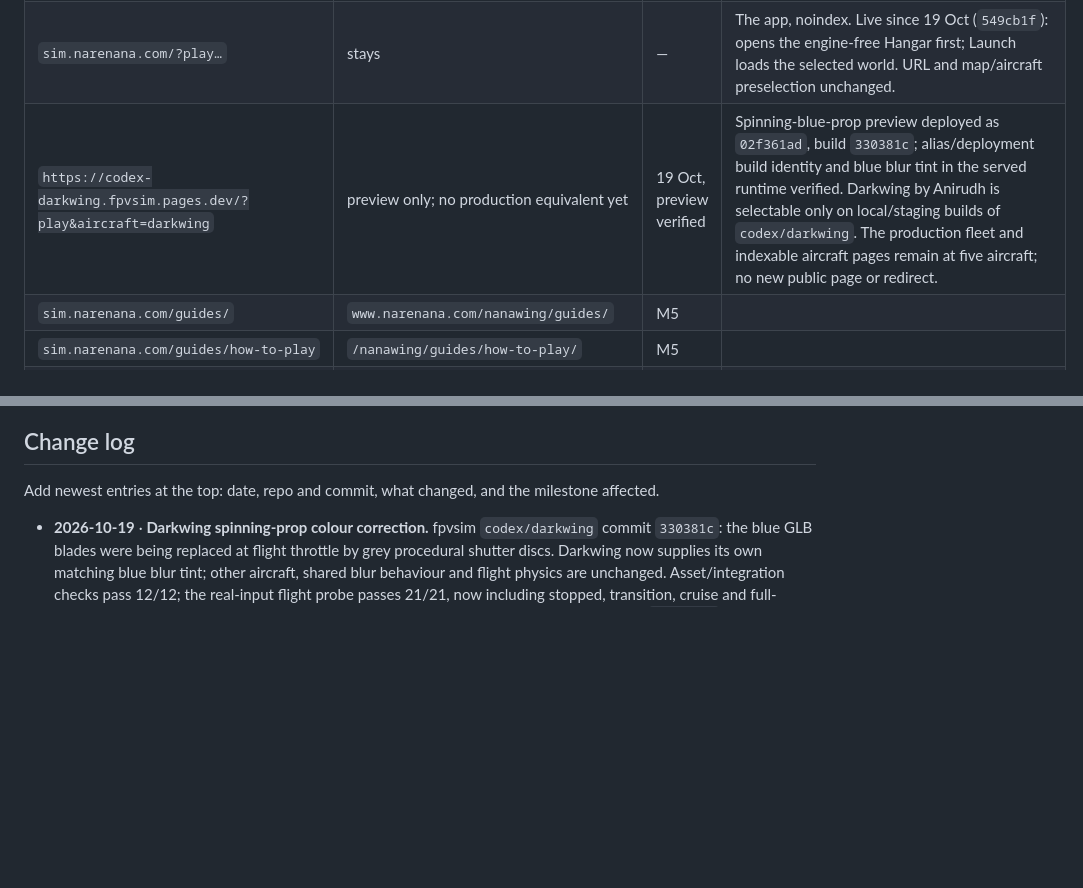
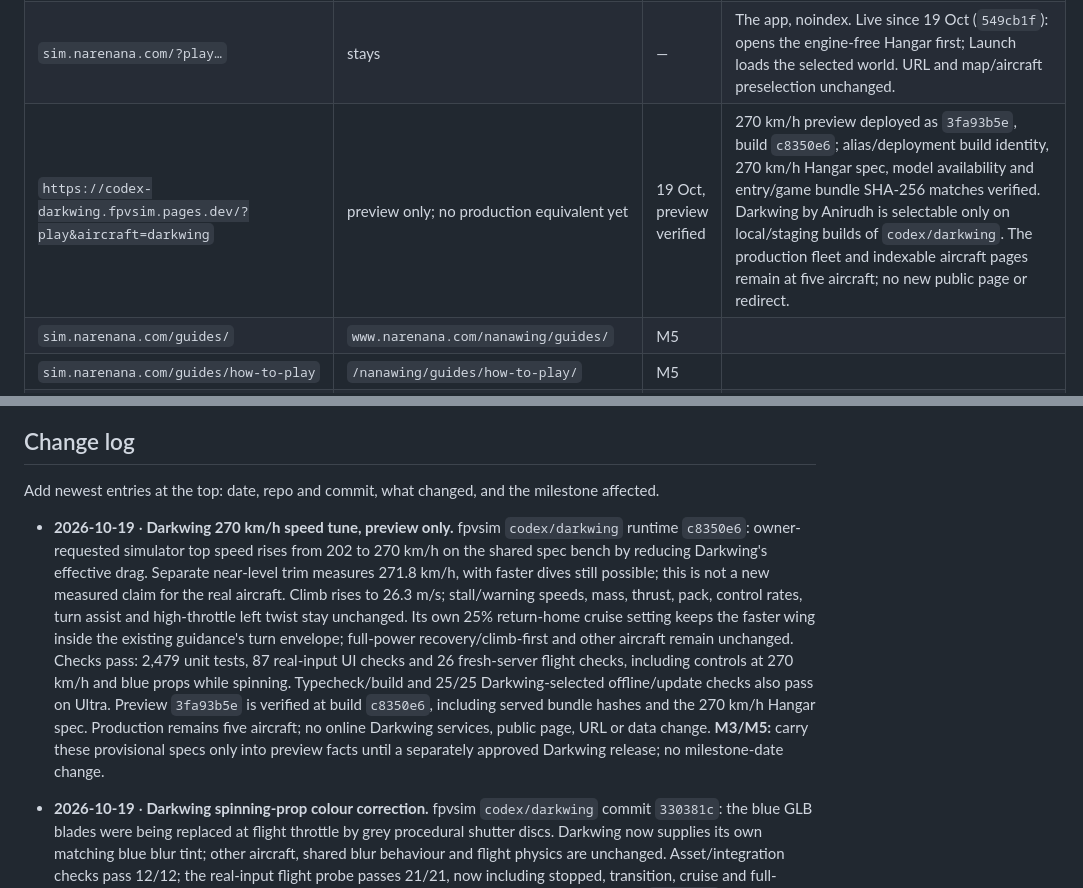
Before and after one commit to narenana/narenana-website, a Markdown page: docs/site-consolidation-plan.md, 2 parts joined by grey strips. GitHub-like rendering; blank space fills up the shorter version.

Commit message:
[skip ci] Track Darkwing 270 km/h preview and verification

```diff
--- a/docs/site-consolidation-plan.md
+++ b/docs/site-consolidation-plan.md
@@ -242,7 +242,7 @@ Frozen 6 Oct. Edit this table whenever a page is added, removed or renamed befor
 |---|---|---|---|
 | `sim.narenana.com/` (no `play`) | `www.narenana.com/` | M5 | The homepage is Nanawing's front door. The owner approved the Chupito + Spectre artwork on 16 Oct (`fpvsim` main `5174ae5`); carry this art at M5. No URL change. |
 | `sim.narenana.com/?play…` | stays | — | The app, noindex. Live since 19 Oct (`549cb1f`): opens the engine-free Hangar first; Launch loads the selected world. URL and map/aircraft preselection unchanged. |
-| `https://codex-darkwing.fpvsim.pages.dev/?play&aircraft=darkwing` | preview only; no production equivalent yet | 19 Oct, preview verified | Spinning-blue-prop preview deployed as `02f361ad`, build `330381c`; alias/deployment build identity and blue blur tint in the served runtime verified. Darkwing by Anirudh is selectable only on local/staging builds of `codex/darkwing`. The production fleet and indexable aircraft pages remain at five aircraft; no new public page or redirect. |
+| `https://codex-darkwing.fpvsim.pages.dev/?play&aircraft=darkwing` | preview only; no production equivalent yet | 19 Oct, preview verified | 270 km/h preview deployed as `3fa93b5e`, build `c8350e6`; alias/deployment build identity, 270 km/h Hangar spec, model availability and entry/game bundle SHA-256 matches verified. Darkwing by Anirudh is selectable only on local/staging builds of `codex/darkwing`. The production fleet and indexable aircraft pages remain at five aircraft; no new public page or redirect. |
 | `sim.narenana.com/guides/` | `www.narenana.com/nanawing/guides/` | M5 | |
 | `sim.narenana.com/guides/how-to-play` | `/nanawing/guides/how-to-play/` | M5 | |
 | `sim.narenana.com/guides/fpv-wings` | `/nanawing/guides/fpv-wings/` | M5 | |
@@ -454,6 +454,8 @@ Log the cutover dates in GA4 and on `/stats`, so the comparison is honest.
 ## Change log
 
 Add newest entries at the top: date, repo and commit, what changed, and the milestone affected.
+
+- **2026-10-19** · **Darkwing 270 km/h speed tune, preview only.** fpvsim `codex/darkwing` runtime `c8350e6`: owner-requested simulator top speed rises from 202 to 270 km/h on the shared spec bench by reducing Darkwing's effective drag. Separate near-level trim measures 271.8 km/h, with faster dives still possible; this is not a new measured claim for the real aircraft. Climb rises to 26.3 m/s; stall/warning speeds, mass, thrust, pack, control rates, turn assist and high-throttle left twist stay unchanged. Its own 25% return-home cruise setting keeps the faster wing inside the existing guidance's turn envelope; full-power recovery/climb-first and other aircraft remain unchanged. Checks pass: 2,479 unit tests, 87 real-input UI checks and 26 fresh-server flight checks, including controls at 270 km/h and blue props while spinning. Typecheck/build and 25/25 Darkwing-selected offline/update checks also pass on Ultra. Preview `3fa93b5e` is verified at build `c8350e6`, including served bundle hashes and the 270 km/h Hangar spec. Production remains five aircraft; no online Darkwing services, public page, URL or data change. **M3/M5:** carry these provisional specs only into preview facts until a separately approved Darkwing release; no milestone-date change.
 
 - **2026-10-19** · **Darkwing spinning-prop colour correction.** fpvsim `codex/darkwing` commit `330381c`: the blue GLB blades were being replaced at flight throttle by grey procedural shutter discs. Darkwing now supplies its own matching blue blur tint; other aircraft, shared blur behaviour and flight physics are unchanged. Asset/integration checks pass 12/12; the real-input flight probe passes 21/21, now including stopped, transition, cruise and full-throttle prop appearance. Build/typecheck and 25/25 offline/update checks pass; preview `02f361ad` is deployed with build `330381c` and the blue blur tint verified in the served runtime. Same play URL, no public page or service change. **M3/M5:** future Darkwing imagery includes blue props both stopped and spinning; no milestone-date change.
 
```
Also changed, not shown: other parts of docs/site-consolidation-plan.md (+1 -1 lines).
